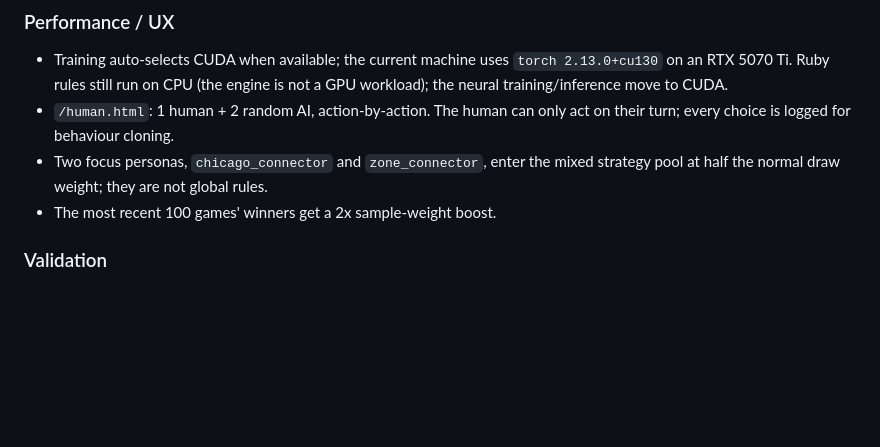
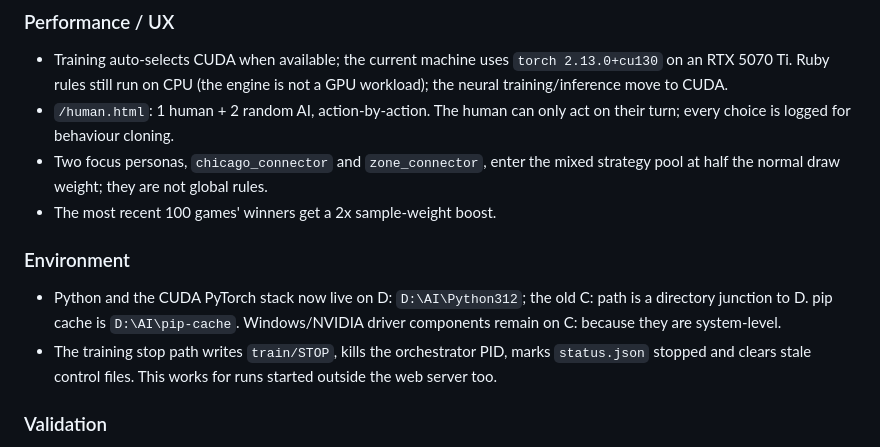
Before and after one commit to Pig9013/1846-selfplay-arena, a Markdown page: CHANGELOG.md, the part around the change. GitHub-like rendering; blank space fills up the shorter version.

Commit message:
docs: D-drive install mapping and reliable stop

```diff
--- a/CHANGELOG.md
+++ b/CHANGELOG.md
@@ -63,6 +63,15 @@ Revenue-first tile scoring, margin-weighted winner learning, and route/equity di
 - Two focus personas, `chicago_connector` and `zone_connector`, enter the
   mixed strategy pool at half the normal draw weight; they are not global rules.
 - The most recent 100 games' winners get a 2x sample-weight boost.
+
+### Environment
+
+- Python and the CUDA PyTorch stack now live on D: `D:\AI\Python312`; the old
+  C: path is a directory junction to D. pip cache is `D:\AI\pip-cache`.
+  Windows/NVIDIA driver components remain on C: because they are system-level.
+- The training stop path writes `train/STOP`, kills the orchestrator PID, marks
+  `status.json` stopped and clears stale control files. This works for runs
+  started outside the web server too.
 
 ### Validation
 
```
